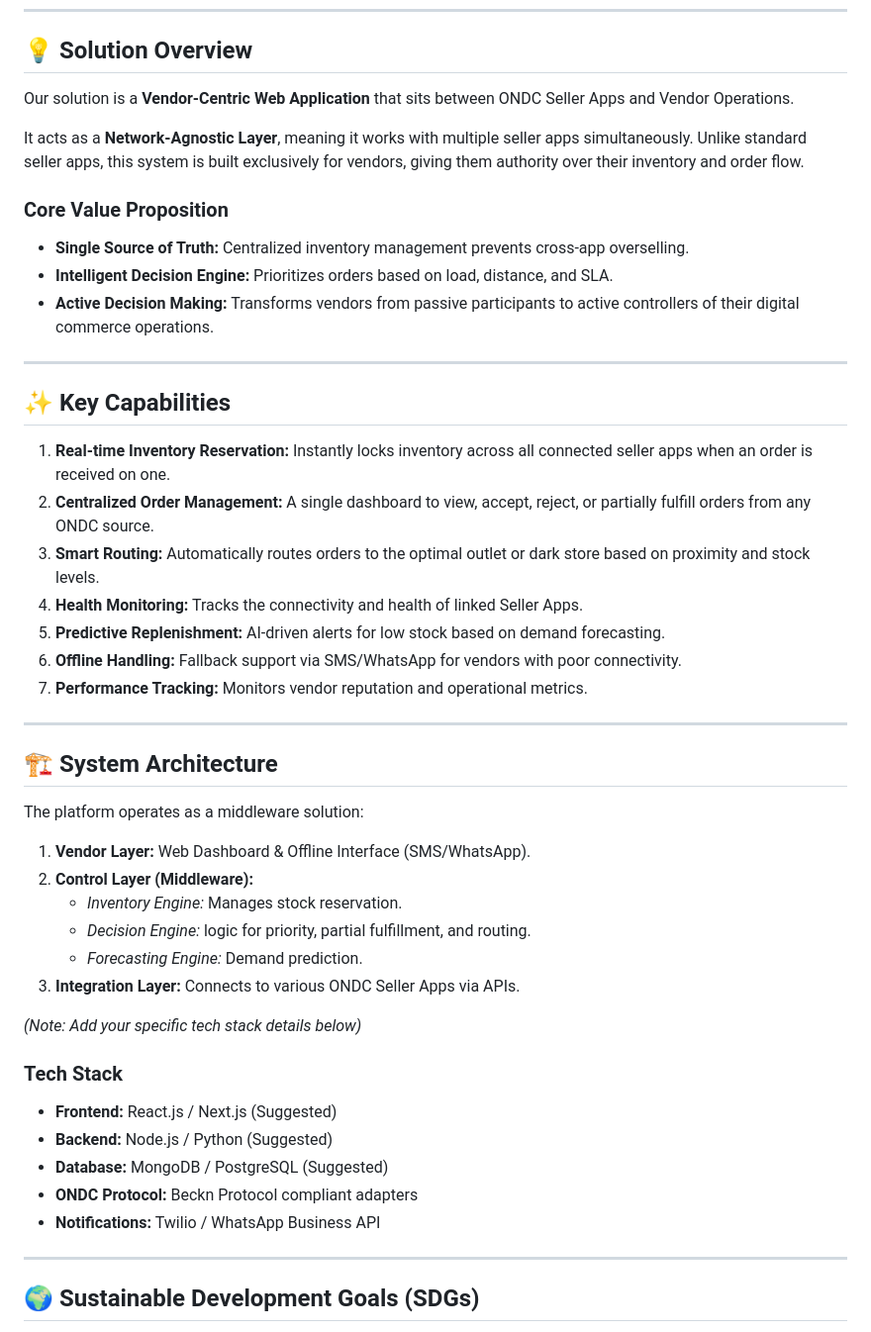
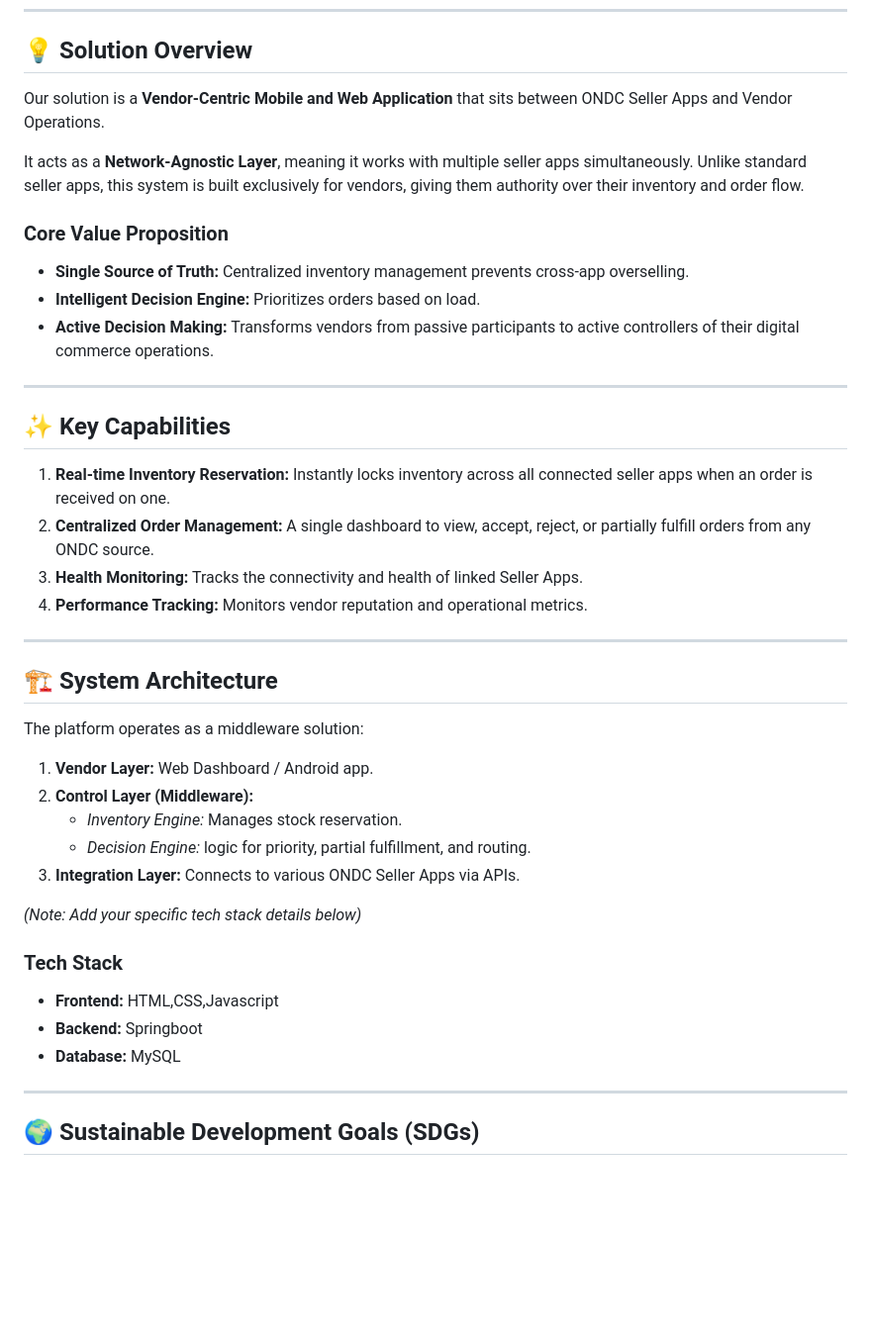
Before and after one commit to akranjithkumar/ondc, a Markdown page: README.md, the part around one of its changes. Shown at 99% size. Rendered like a GitHub page; blank space fills up the shorter version.

```diff
--- a/README.md
+++ b/README.md
@@ -33,13 +33,13 @@ Vendors currently operate on multiple ONDC seller apps simultaneously, leading t
 
 ## 💡 Solution Overview
 
-Our solution is a **Vendor-Centric Web Application** that sits between ONDC Seller Apps and Vendor Operations.
+Our solution is a **Vendor-Centric Mobile and Web Application** that sits between ONDC Seller Apps and Vendor Operations.
 
 It acts as a **Network-Agnostic Layer**, meaning it works with multiple seller apps simultaneously. Unlike standard seller apps, this system is built exclusively for vendors, giving them authority over their inventory and order flow.
 
 ### Core Value Proposition
 * **Single Source of Truth:** Centralized inventory management prevents cross-app overselling.
-* **Intelligent Decision Engine:** Prioritizes orders based on load, distance, and SLA.
+* **Intelligent Decision Engine:** Prioritizes orders based on load.
 * **Active Decision Making:** Transforms vendors from passive participants to active controllers of their digital commerce operations.
 
 ---
@@ -48,10 +48,7 @@ It acts as a **Network-Agnostic Layer**, meaning it works with multiple seller a
 
 1.  **Real-time Inventory Reservation:** Instantly locks inventory across all connected seller apps when an order is received on one.
 2.  **Centralized Order Management:** A single dashboard to view, accept, reject, or partially fulfill orders from any ONDC source.
-3.  **Smart Routing:** Automatically routes orders to the optimal outlet or dark store based on proximity and stock levels.
 4.  **Health Monitoring:** Tracks the connectivity and health of linked Seller Apps.
-5.  **Predictive Replenishment:** AI-driven alerts for low stock based on demand forecasting.
-6.  **Offline Handling:** Fallback support via SMS/WhatsApp for vendors with poor connectivity.
 7.  **Performance Tracking:** Monitors vendor reputation and operational metrics.
 
 ---
@@ -60,21 +57,18 @@ It acts as a **Network-Agnostic Layer**, meaning it works with multiple seller a
 
 The platform operates as a middleware solution:
 
-1.  **Vendor Layer:** Web Dashboard & Offline Interface (SMS/WhatsApp).
+1.  **Vendor Layer:** Web Dashboard / Android app.
 2.  **Control Layer (Middleware):**
     * *Inventory Engine:* Manages stock reservation.
     * *Decision Engine:* logic for priority, partial fulfillment, and routing.
-    * *Forecasting Engine:* Demand prediction.
 3.  **Integration Layer:** Connects to various ONDC Seller Apps via APIs.
 
 *(Note: Add your specific tech stack details below)*
 
 ### Tech Stack
-* **Frontend:** React.js / Next.js (Suggested)
-* **Backend:** Node.js / Python (Suggested)
-* **Database:** MongoDB / PostgreSQL (Suggested)
-* **ONDC Protocol:** Beckn Protocol compliant adapters
-* **Notifications:** Twilio / WhatsApp Business API
+* **Frontend:** HTML,CSS,Javascript
+* **Backend:** Springboot
+* **Database:** MySQL
 
 ---
 
```
Also changed, not shown: other parts of README.md (+3 -28 lines).
